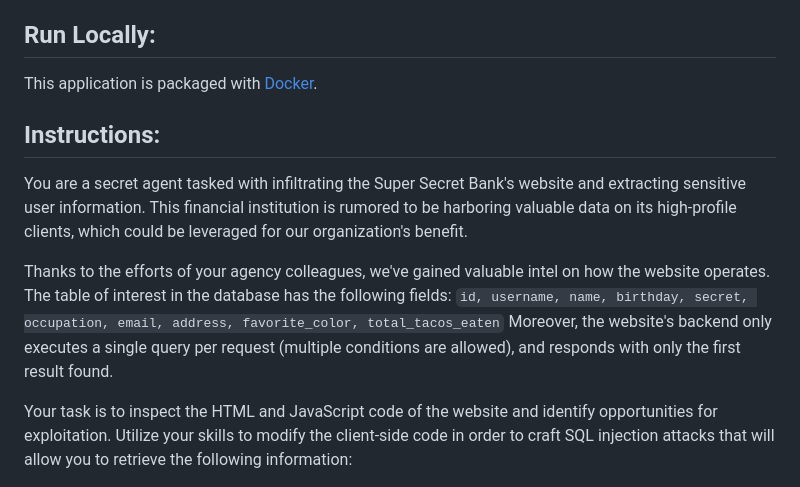
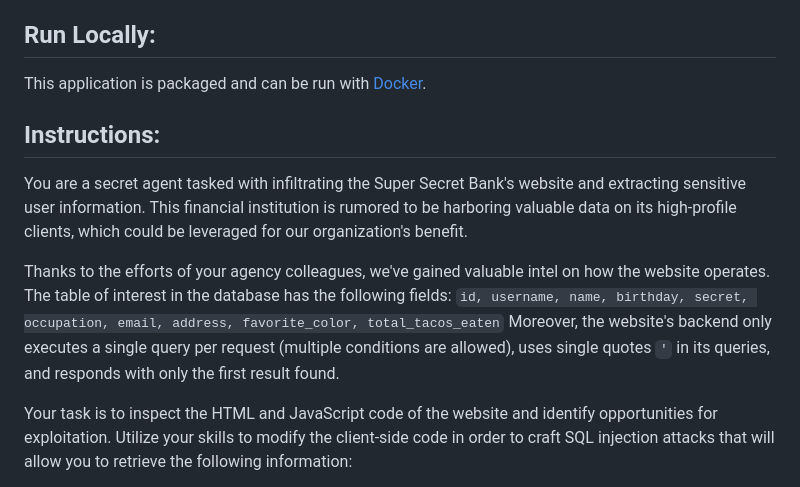
Before and after one commit to JeffC25/ec530-sql-injection-demo, a Markdown page: README.md, the part around the change. GitHub-like rendering.

```diff
--- a/README.md
+++ b/README.md
@@ -18,14 +18,14 @@ This web application has been intentionally designed with vulnerabilities to SQL
 By accessing and using this web application, you agree to abide by these terms and conditions. The developers and administrators of this web application are not liable for any misuse or unauthorized activities performed by users.
 
 ## Run Locally:
-This application is packaged with [Docker](https://www.docker.com/).
+This application is packaged and can be run with [Docker](https://www.docker.com/).
 
 ## Instructions:
 You are a secret agent tasked with infiltrating the Super Secret Bank's website and extracting sensitive user information. This financial institution is rumored to be harboring valuable data on its high-profile clients, which could be leveraged for our organization's benefit.
 
 Thanks to the efforts of your agency colleagues, we've gained valuable intel on how the website operates. The table of interest in the database has the following fields:
 `id, username, name, birthday, secret, occupation, email, address, favorite_color, total_tacos_eaten`
-Moreover, the website's backend only executes a single query per request (multiple conditions are allowed), and responds with only the first result found.
+Moreover, the website's backend only executes a single query per request (multiple conditions are allowed), uses single quotes `'` in its queries, and responds with only the first result found.
 
 Your task is to inspect the HTML and JavaScript code of the website and identify opportunities for exploitation. Utilize your skills to modify the client-side code in order to craft SQL injection attacks that will allow you to retrieve the following information:
 
```
